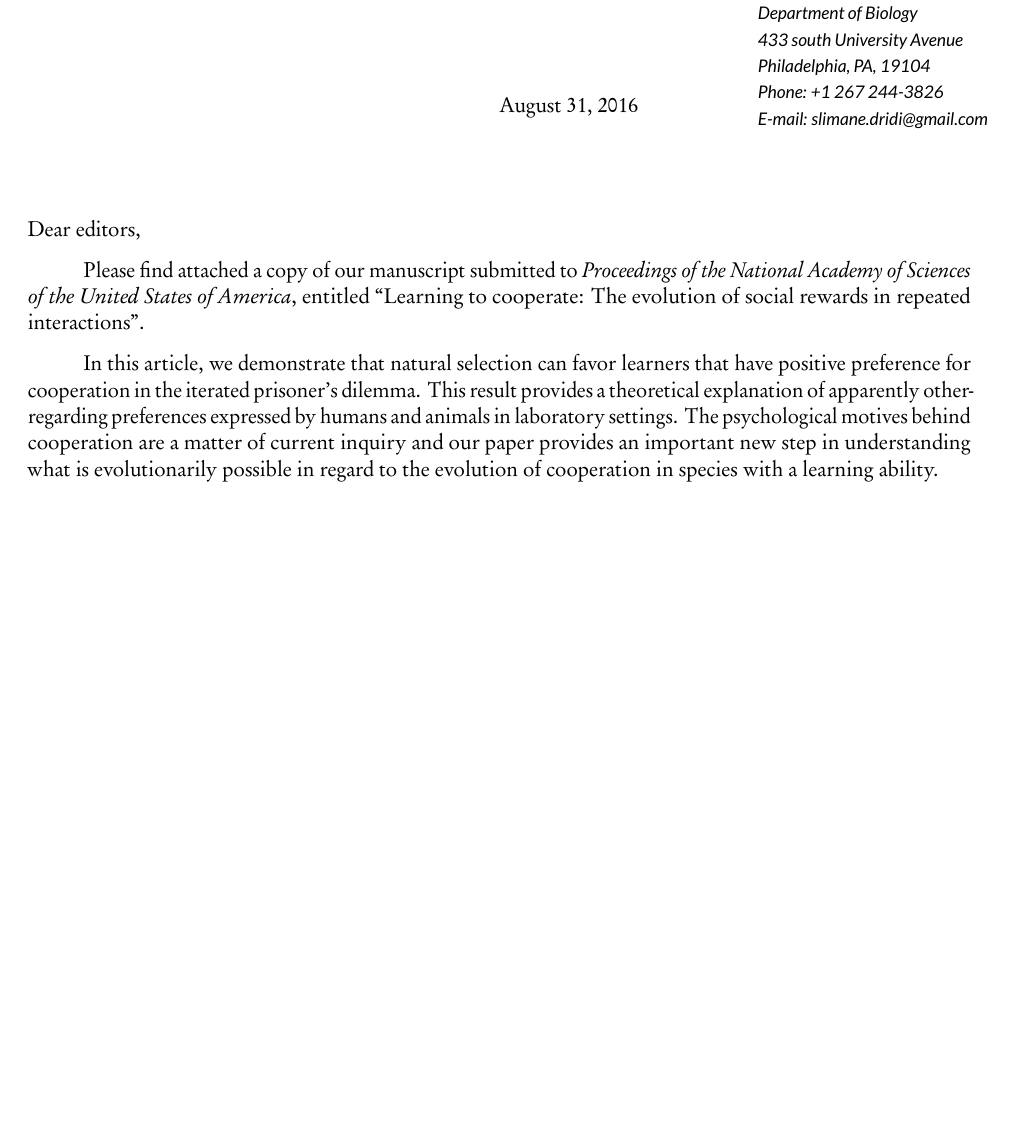
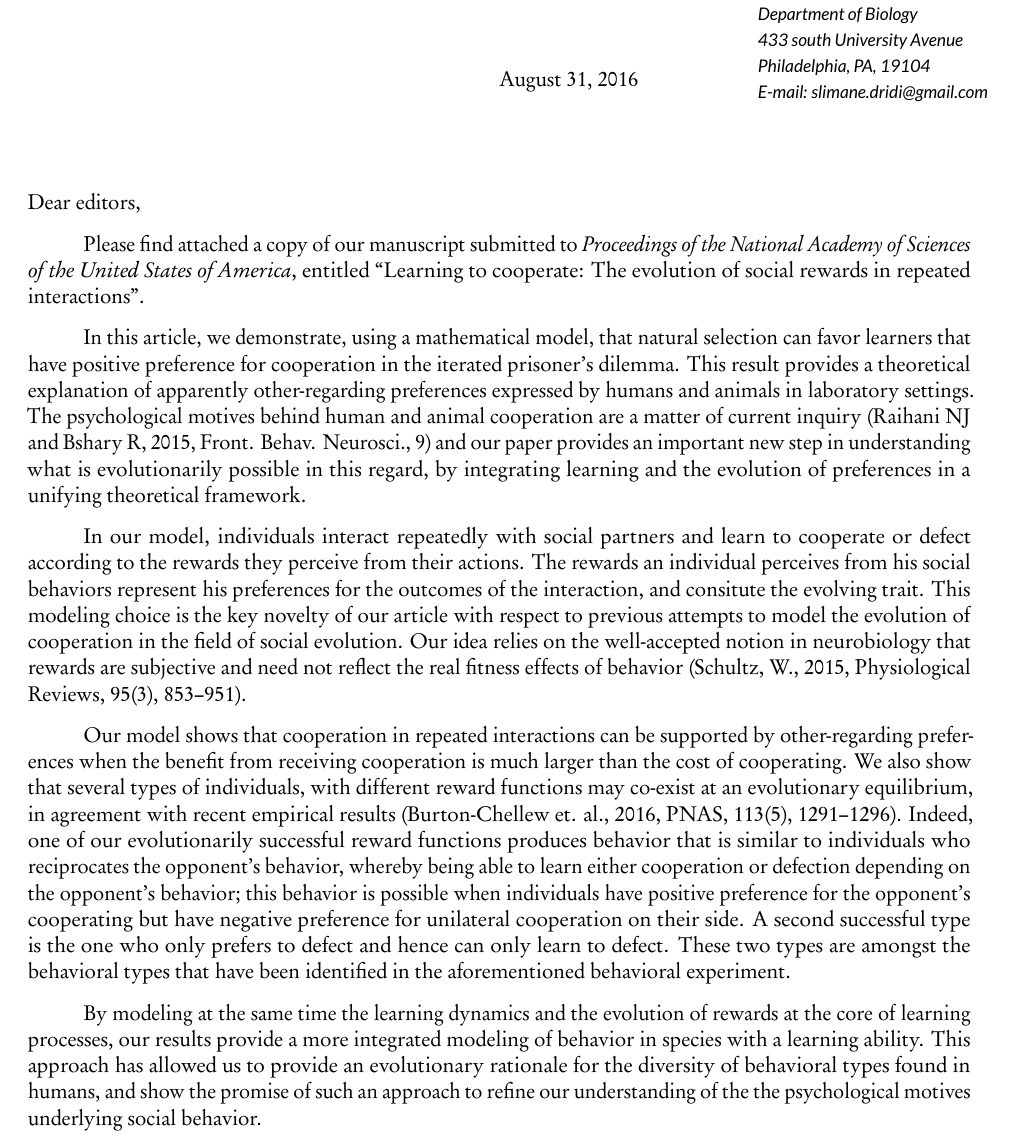
Before and after one commit to SlimaneD/letterPNAS, a LaTeX letter (CoverLetter.tex): part of the page before the commit and part of page 1 of 2 after it, cut so that both start at the same text, the shorter picture padded with empty space. The pictures show the PDF file CoverLetter.pdf that the author committed with the source.

Commit message:
first full version

```diff
--- a/CoverLetter.tex
+++ b/CoverLetter.tex
@@ -145,7 +145,17 @@
 Please find attached a copy of our manuscript submitted to \emph{Proceedings of the National Academy of Sciences of the United States of America}, entitled ``Learning to cooperate: The evolution of social rewards in repeated interactions''.
 
 
-In this article, we demonstrate that natural selection can favor learners that have positive preference for cooperation in the iterated prisoner's dilemma. This result provides a theoretical explanation of apparently other-regarding preferences expressed by humans and animals in laboratory settings. The psychological motives behind cooperation are a matter of current inquiry and our paper provides an important new step in understanding what is evolutionarily possible in regard to the evolution of cooperation in species with a learning ability.
+In this article, we demonstrate, using a mathematical model, that natural selection can favor learners that have positive preference for cooperation in the iterated prisoner's dilemma. This result provides a theoretical explanation of apparently other-regarding preferences expressed by humans and animals in laboratory settings. The psychological motives behind human and animal cooperation are a matter of current inquiry (Raihani NJ and Bshary R, 2015, Front. Behav. Neurosci., 9) and our paper provides an important new step in understanding what is evolutionarily possible in this regard, by integrating learning and the evolution of preferences in a unifying theoretical framework.
+
+In our model, individuals interact repeatedly with social partners and learn to cooperate or defect according to the rewards they perceive from their actions. The rewards an individual perceives from his social behaviors represent his preferences for the outcomes of the interaction, and consitute the evolving trait. This modeling choice is the key novelty of our article with respect to previous attempts to model the evolution of cooperation in the field of social evolution. Our idea relies on the well-accepted notion in neurobiology that rewards are subjective and need not reflect the real fitness effects of behavior (Schultz, W., 2015, Physiological Reviews, 95(3), 853--951).
+
+
+Our model shows that cooperation in repeated interactions can be supported by other-regarding preferences when the benefit from receiving cooperation is much larger than the cost of cooperating. We also show that several types of individuals, with different reward functions may co-exist at an evolutionary equilibrium, in agreement with recent empirical results (Burton-Chellew et. al., 2016, PNAS, 113(5), 1291--1296). Indeed, one of our evolutionarily successful reward functions produces behavior that is similar to individuals who reciprocates the opponent's behavior, whereby being able to learn either cooperation or defection depending on the opponent's behavior; this behavior is possible when individuals have positive preference for the opponent's cooperating but have negative preference for unilateral cooperation on their side. A second successful type is the one who only prefers to defect and hence can only learn to defect. These two types are amongst the behavioral types that have been identified in the aforementioned behavioral experiment.
+
+
+By modeling at the same time the learning dynamics and the evolution of rewards at the core of learning processes, our results provide a more integrated modeling of behavior in species with a learning ability. This approach has allowed us to provide an evolutionary rationale for the diversity of behavioral types found in humans, and show the promise of such an approach to refine our understanding of the the psychological motives underlying social behavior.
+
+
 
 
 
```
Also changed, not shown: CoverLetter.pdf, CoverLetter.tex (2 more changed lines), 2 other files.
